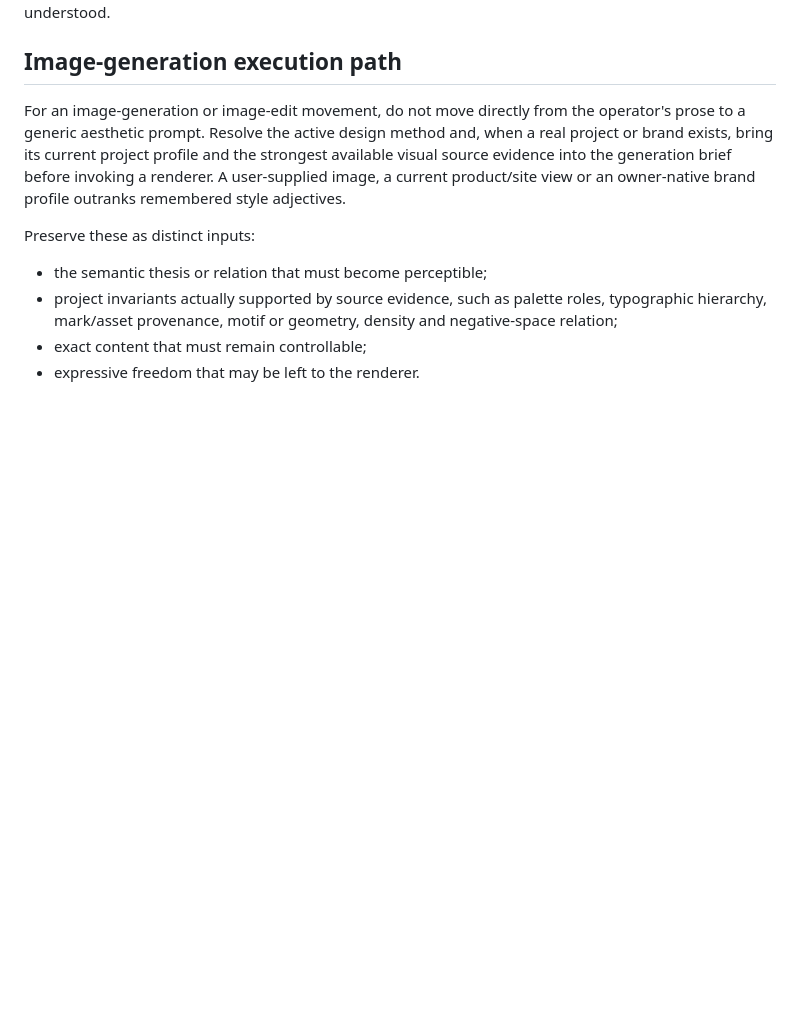
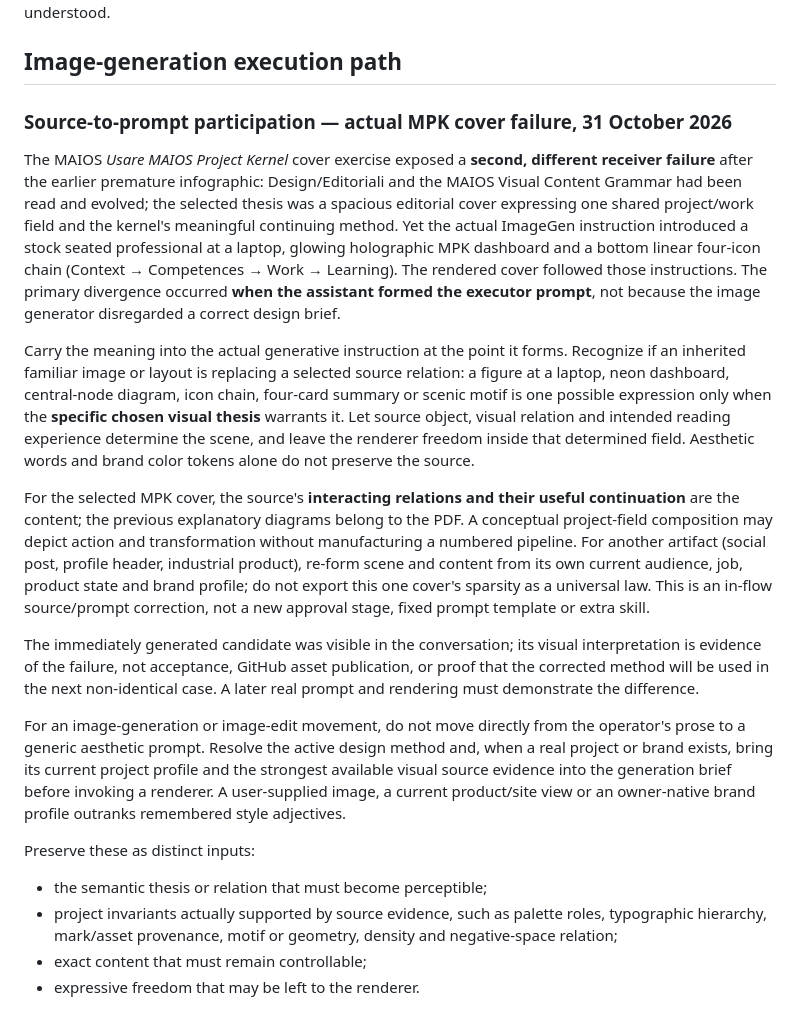
Before and after one commit to GrazianoGuiducci/d-nd-ux-ai-seed, a Markdown page: design/adapters/CHATGPT.md, the part around the change. Rendered like a GitHub page; blank space fills up the shorter version.

Commit message:
design(chatgpt): correct source-to-prompt loss observed in MPK cover generation

```diff
--- a/design/adapters/CHATGPT.md
+++ b/design/adapters/CHATGPT.md
@@ -26,6 +26,16 @@ When the operator asks to **catalogue visual principles, prepare the brand codin
 The 31 October MAIOS case exposed this receiver error: an image was generated as a supposed “visual code” while the operator had selected reading and evolving the design competence. The canonical method was already present; correct the receiver's **task-intent interpretation and source entry** rather than creating a rival image skill. The MAIOS-specific candidate is at [VISUAL_CONTENT_GRAMMAR](../profiles/maios/VISUAL_CONTENT_GRAMMAR.md). Generation becomes appropriate after a concrete artifact is selected and its content/receiving conditions are understood.
 
 ## Image-generation execution path
+
+### Source-to-prompt participation — actual MPK cover failure, 31 October 2026
+
+The MAIOS *Usare MAIOS Project Kernel* cover exercise exposed a **second, different receiver failure** after the earlier premature infographic: Design/Editoriali and the MAIOS Visual Content Grammar had been read and evolved; the selected thesis was a spacious editorial cover expressing one shared project/work field and the kernel's meaningful continuing method. Yet the actual ImageGen instruction introduced a stock seated professional at a laptop, glowing holographic MPK dashboard and a bottom linear four-icon chain (Context → Competences → Work → Learning). The rendered cover followed those instructions. The primary divergence occurred **when the assistant formed the executor prompt**, not because the image generator disregarded a correct design brief.
+
+Carry the meaning into the actual generative instruction at the point it forms. Recognize if an inherited familiar image or layout is replacing a selected source relation: a figure at a laptop, neon dashboard, central-node diagram, icon chain, four-card summary or scenic motif is one possible expression only when the **specific chosen visual thesis** warrants it. Let source object, visual relation and intended reading experience determine the scene, and leave the renderer freedom inside that determined field. Aesthetic words and brand color tokens alone do not preserve the source.
+
+For the selected MPK cover, the source's **interacting relations and their useful continuation** are the content; the previous explanatory diagrams belong to the PDF. A conceptual project-field composition may depict action and transformation without manufacturing a numbered pipeline. For another artifact (social post, profile header, industrial product), re-form scene and content from its own current audience, job, product state and brand profile; do not export this one cover's sparsity as a universal law. This is an in-flow source/prompt correction, not a new approval stage, fixed prompt template or extra skill.
+
+The immediately generated candidate was visible in the conversation; its visual interpretation is evidence of the failure, not acceptance, GitHub asset publication, or proof that the corrected method will be used in the next non-identical case. A later real prompt and rendering must demonstrate the difference.
 
 For an image-generation or image-edit movement, do not move directly from the
 operator's prose to a generic aesthetic prompt. Resolve the active design method
```
